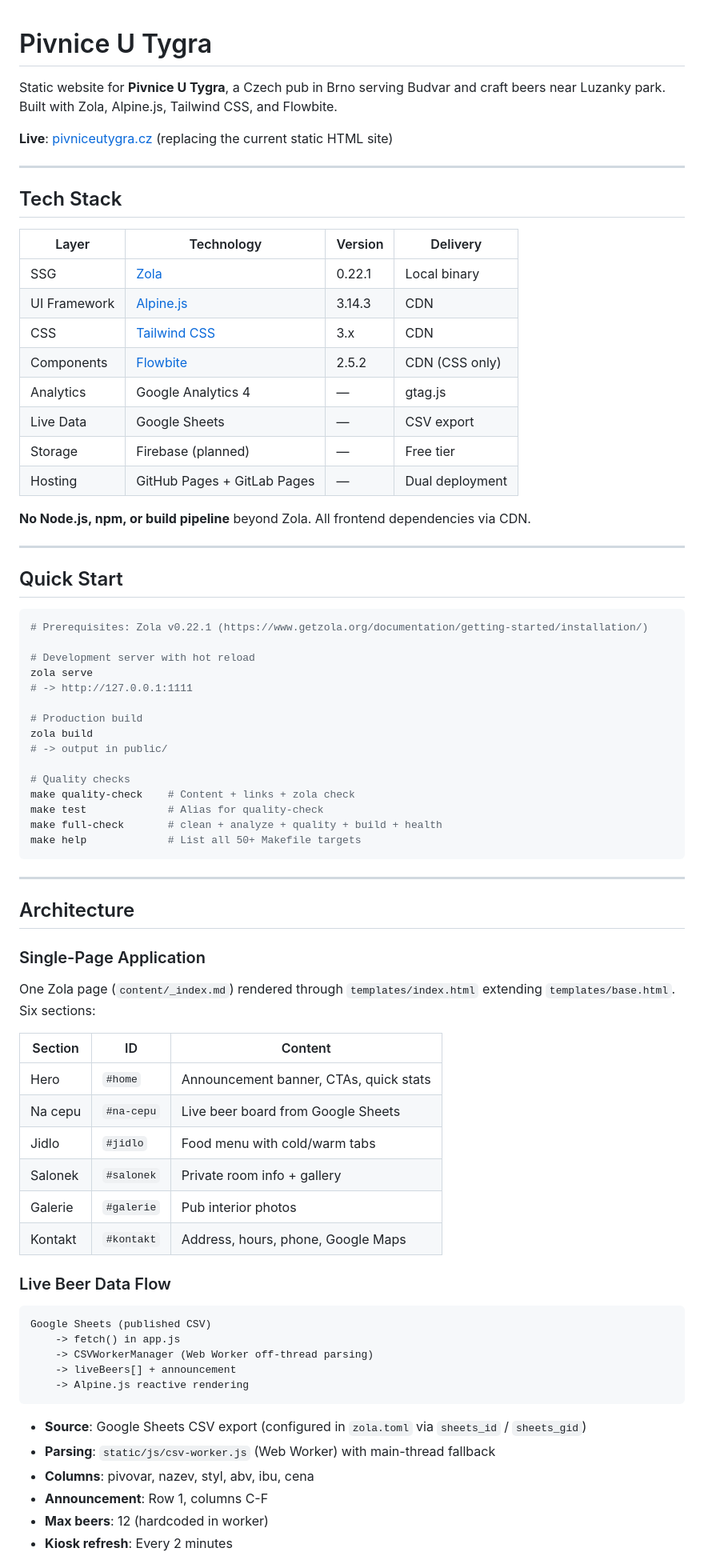
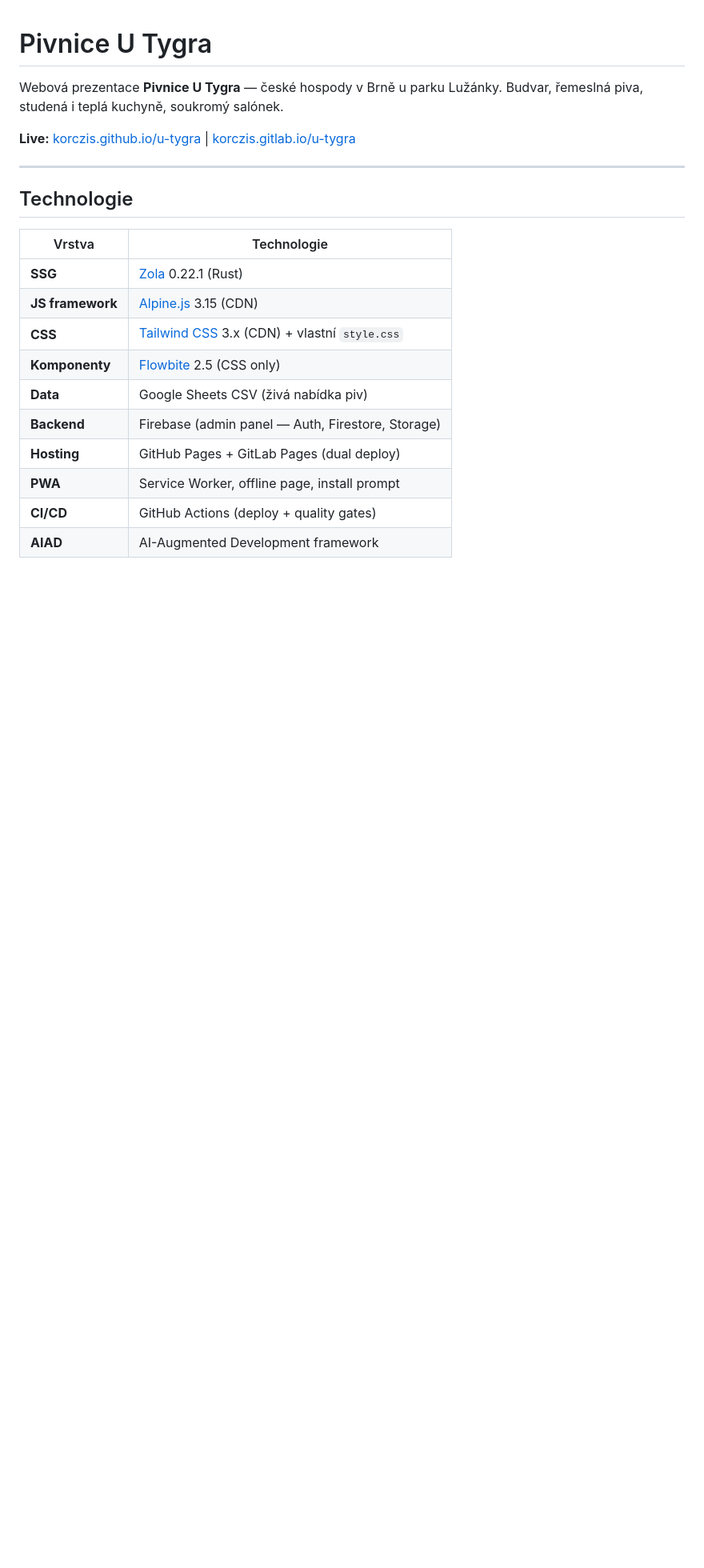
Before and after one commit to korczis/u-tygra, a Markdown page: README.md, the part around one of its changes. Shown at 80% size. GitHub-like rendering; blank space fills up the shorter version.

````diff
--- a/README.md
+++ b/README.md
@@ -1,79 +1,23 @@
 # Pivnice U Tygra
 
-Static website for **Pivnice U Tygra**, a Czech pub in Brno serving Budvar and craft beers near Luzanky park. Built with Zola, Alpine.js, Tailwind CSS, and Flowbite.
+Webová prezentace **Pivnice U Tygra** — české hospody v Brně u parku Lužánky. Budvar, řemeslná piva, studená i teplá kuchyně, soukromý salónek.
 
-**Live**: [pivniceutygra.cz](https://www.pivniceutygra.cz) (replacing the current static HTML site)
+**Live:** [korczis.github.io/u-tygra](https://korczis.github.io/u-tygra) | [korczis.gitlab.io/u-tygra](https://korczis.gitlab.io/u-tygra)
 
 ---
 
-## Tech Stack
+## Technologie
 
-| Layer | Technology | Version | Delivery |
-|-------|-----------|---------|----------|
-| SSG | [Zola](https://www.getzola.org) | 0.22.1 | Local binary |
-| UI Framework | [Alpine.js](https://alpinejs.dev) | 3.14.3 | CDN |
-| CSS | [Tailwind CSS](https://tailwindcss.com) | 3.x | CDN |
-| Components | [Flowbite](https://flowbite.com) | 2.5.2 | CDN (CSS only) |
-| Analytics | Google Analytics 4 | — | gtag.js |
-| Live Data | Google Sheets | — | CSV export |
-| Storage | Firebase (planned) | — | Free tier |
-| Hosting | GitHub Pages + GitLab Pages | — | Dual deployment |
+| Vrstva | Technologie |
+|--------|-------------|
+| **SSG** | [Zola](https://www.getzola.org/) 0.22.1 (Rust) |
+| **JS framework** | [Alpine.js](https://alpinejs.dev/) 3.15 (CDN) |
+| **CSS** | [Tailwind CSS](https://tailwindcss.com/) 3.x (CDN) + vlastní `style.css` |
+| **Komponenty** | [Flowbite](https://flowbite.com/) 2.5 (CSS only) |
+| **Data** | Google Sheets CSV (živá nabídka piv) |
+| **Backend** | Firebase (admin panel — Auth, Firestore, Storage) |
+| **Hosting** | GitHub Pages + GitLab Pages (dual deploy) |
+| **PWA** | Service Worker, offline page, install prompt |
+| **CI/CD** | GitHub Actions (deploy + quality gates) |
+| **AIAD** | AI-Augmented Development framework |
 
-**No Node.js, npm, or build pipeline** beyond Zola. All frontend dependencies via CDN.
-
----
-
-## Quick Start
-
-```bash
-# Prerequisites: Zola v0.22.1 (https://www.getzola.org/documentation/getting-started/installation/)
-
-# Development server with hot reload
-zola serve
-# -> http://127.0.0.1:1111
-
-# Production build
-zola build
-# -> output in public/
-
-# Quality checks
-make quality-check    # Content + links + zola check
-make test             # Alias for quality-check
-make full-check       # clean + analyze + quality + build + health
-make help             # List all 50+ Makefile targets
-```
-
----
-
-## Architecture
-
-### Single-Page Application
-
-One Zola page (`content/_index.md`) rendered through `templates/index.html` extending `templates/base.html`. Six sections:
-
-| Section | ID | Content |
-|---------|-----|---------|
-| Hero | `#home` | Announcement banner, CTAs, quick stats |
-| Na cepu | `#na-cepu` | Live beer board from Google Sheets |
-| Jidlo | `#jidlo` | Food menu with cold/warm tabs |
-| Salonek | `#salonek` | Private room info + gallery |
-| Galerie | `#galerie` | Pub interior photos |
-| Kontakt | `#kontakt` | Address, hours, phone, Google Maps |
-
-### Live Beer Data Flow
-
-```
-Google Sheets (published CSV)
-    -> fetch() in app.js
-    -> CSVWorkerManager (Web Worker off-thread parsing)
-    -> liveBeers[] + announcement
-    -> Alpine.js reactive rendering
-```
-
-- **Source**: Google Sheets CSV export (configured in `zola.toml` via `sheets_id` / `sheets_gid`)
-- **Parsing**: `static/js/csv-worker.js` (Web Worker) with main-thread fallback
-- **Columns**: pivovar, nazev, styl, abv, ibu, cena
-- **Announcement**: Row 1, columns C-F
-- **Max beers**: 12 (hardcoded in worker)
-- **Kiosk refresh**: Every 2 minutes
-
````
Also changed, not shown: other parts of README.md (+273 -187 lines).
